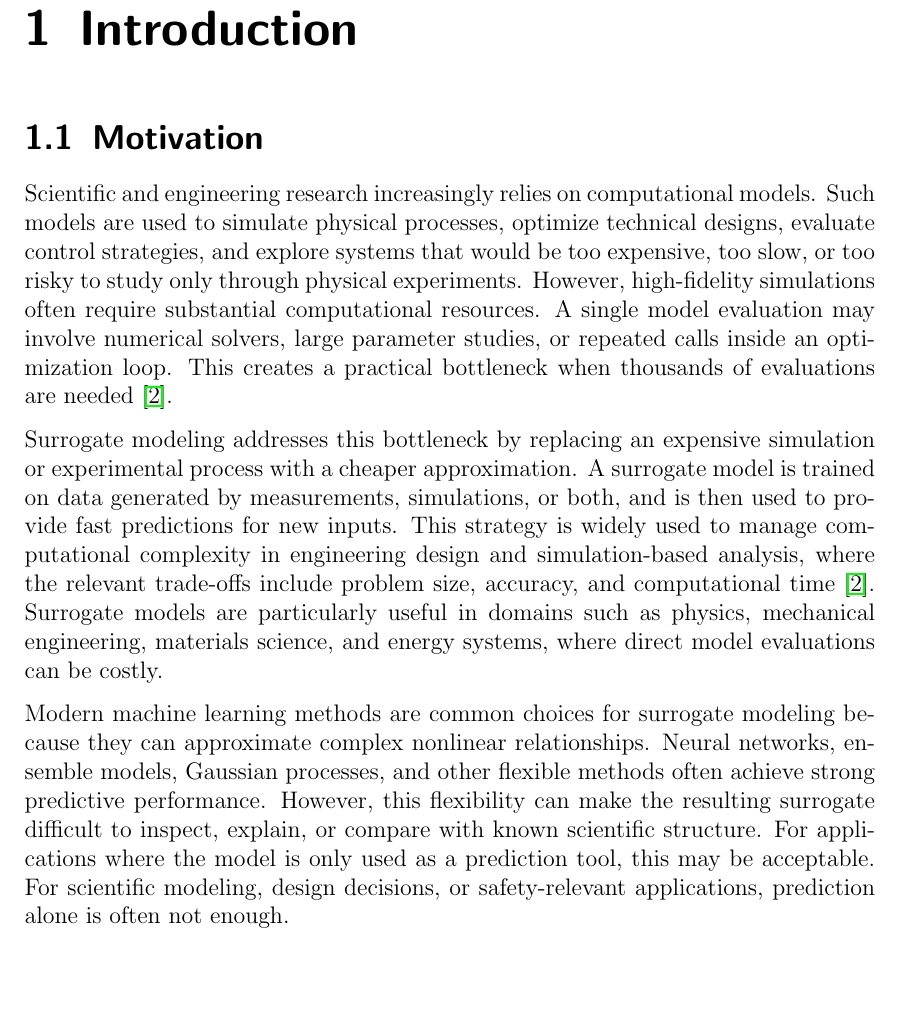
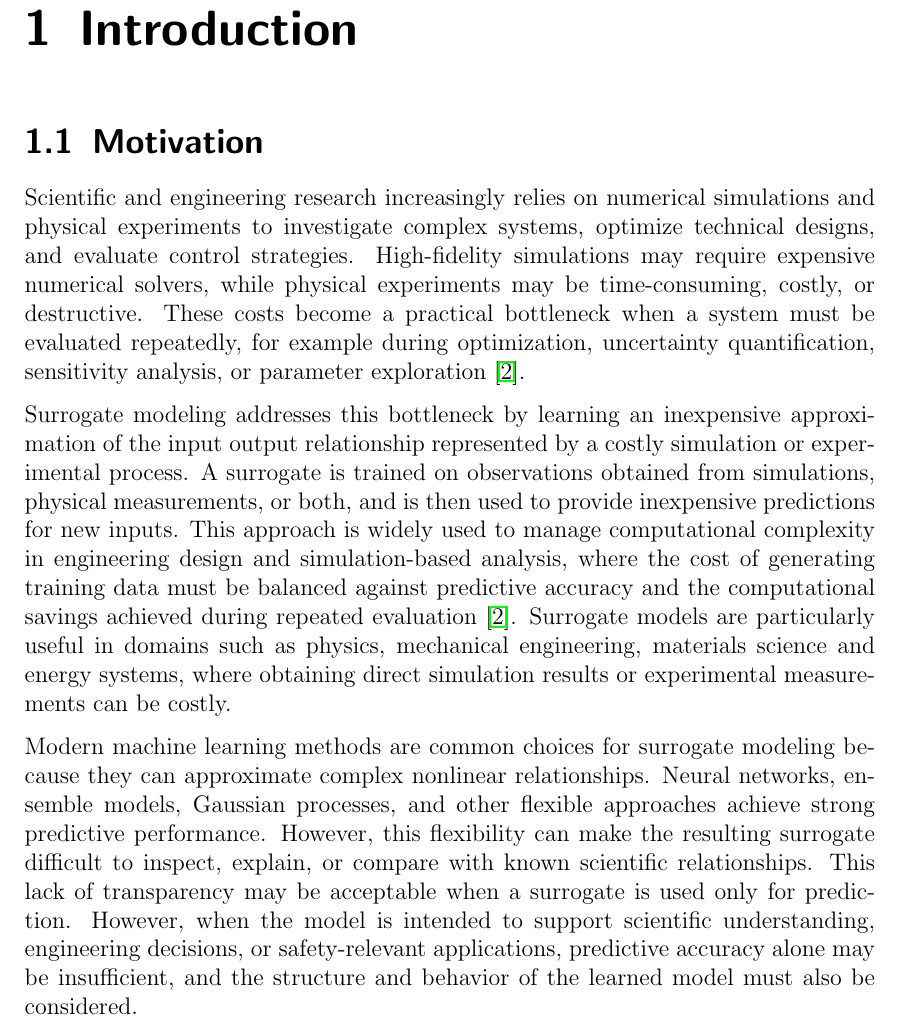
Before and after one commit to AlbTobias/SurrogateModel_SRBench, a LaTeX thesis (thesis/bachelor_thesis_overleaf/bachelor.tex): part of page 9 of 46, cut so that both start at the same text. Compiled offline with pdfLaTeX.

Commit message:
Update Introduction Motivation

```diff
--- a/thesis/bachelor_thesis_overleaf/bachelor.tex
+++ b/thesis/bachelor_thesis_overleaf/bachelor.tex
@@ -188,11 +188,12 @@ To evaluate these frameworks, a benchmark is developed using datasets from diffe
 
 \section{Motivation}
 
-Scientific and engineering research increasingly relies on computational models. Such models are used to simulate physical processes, optimize technical designs, evaluate control strategies, and explore systems that would be too expensive, too slow, or too risky to study only through physical experiments. However, high-fidelity simulations often require substantial computational resources. A single model evaluation may involve numerical solvers, large parameter studies, or repeated calls inside an optimization loop. This creates a practical bottleneck when thousands of evaluations are needed \cite{alizadeh2020managing}.
+Scientific and engineering research increasingly relies on numerical simulations and physical experiments to investigate complex systems, optimize technical designs, and evaluate control strategies. High-fidelity simulations may require expensive numerical solvers, while physical experiments may be time-consuming, costly, or destructive. These costs become a practical bottleneck when a system must be evaluated repeatedly, for example during optimization, uncertainty quantification, sensitivity analysis, or parameter exploration \cite{alizadeh2020managing}.
 
-Surrogate modeling addresses this bottleneck by replacing an expensive simulation or experimental process with a cheaper approximation. A surrogate model is trained on data generated by measurements, simulations, or both, and is then used to provide fast predictions for new inputs. This strategy is widely used to manage computational complexity in engineering design and simulation-based analysis, where the relevant trade-offs include problem size, accuracy, and computational time \cite{alizadeh2020managing}. Surrogate models are particularly useful in domains such as physics, mechanical engineering, materials science, and energy systems, where direct model evaluations can be costly.
+Surrogate modeling addresses this bottleneck by learning an inexpensive approximation of the input output relationship represented by a costly simulation or experimental process. A surrogate is trained on observations obtained from simulations, physical measurements, or both, and is then used to provide inexpensive predictions for new inputs. This approach is widely used to manage computational complexity in engineering design and simulation-based analysis, where the cost of generating training data must be balanced against predictive accuracy and the computational savings achieved during repeated evaluation \cite{alizadeh2020managing}. Surrogate models are particularly useful in domains such as physics, mechanical engineering, materials science and energy systems, where obtaining direct simulation results or experimental measurements can
+be costly.
 
-Modern machine learning methods are common choices for surrogate modeling because they can approximate complex nonlinear relationships. Neural networks, ensemble models, Gaussian processes, and other flexible methods often achieve strong predictive performance. However, this flexibility can make the resulting surrogate difficult to inspect, explain, or compare with known scientific structure. For applications where the model is only used as a prediction tool, this may be acceptable. For scientific modeling, design decisions, or safety-relevant applications, prediction alone is often not enough.
+Modern machine learning methods are common choices for surrogate modeling because they can approximate complex nonlinear relationships. Neural networks, ensemble models, Gaussian processes, and other flexible approaches achieve strong predictive performance. However, this flexibility can make the resulting surrogate difficult to inspect, explain, or compare with known scientific relationships. This lack of transparency may be acceptable when a surrogate is used only for prediction. However, when the model is intended to support scientific understanding, engineering decisions, or safety-relevant applications, predictive accuracy alone may be insufficient, and the structure and behavior of the learned model must also be considered.
 
 \section{The Need for Interpretable Models}
 
```
Also changed, not shown: thesis/bachelor_thesis_overleaf/bachelor.pdf, 4 other files.
